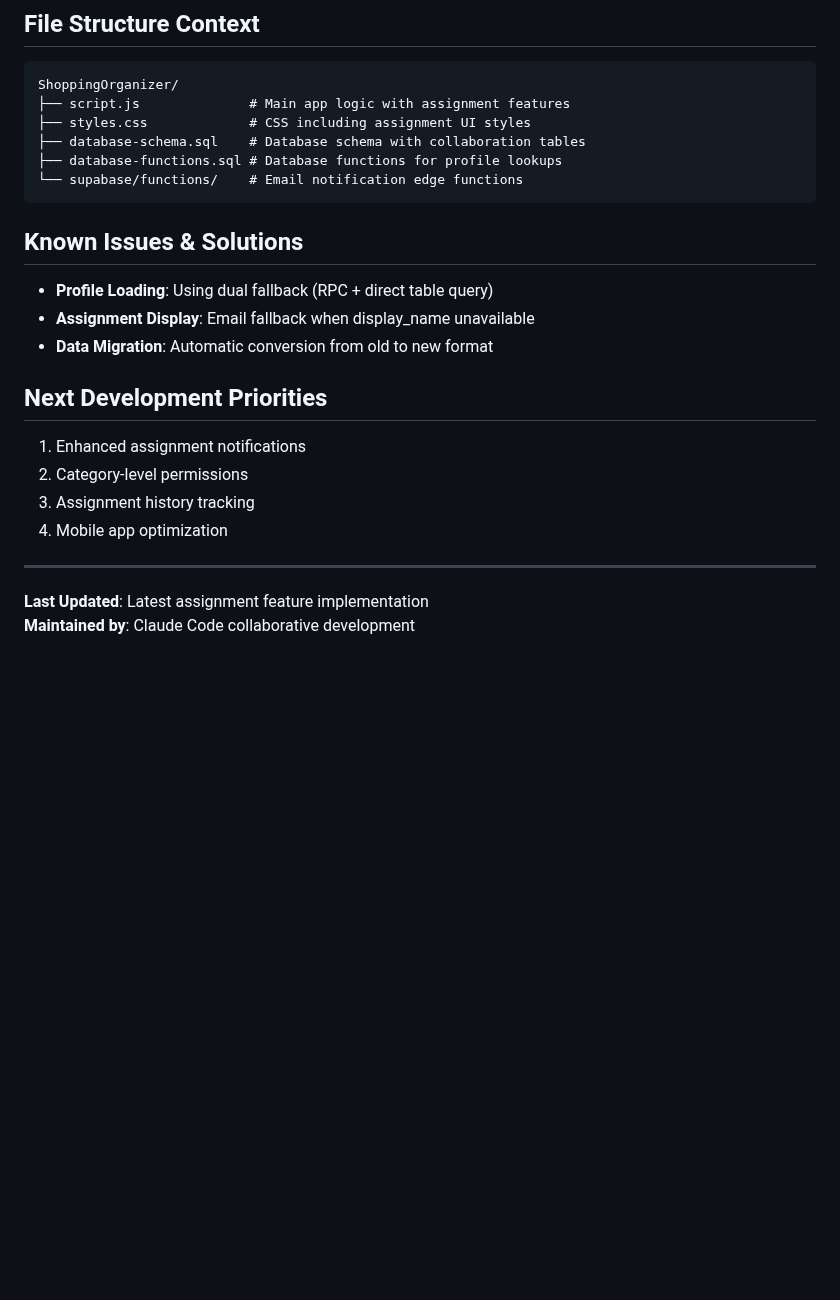
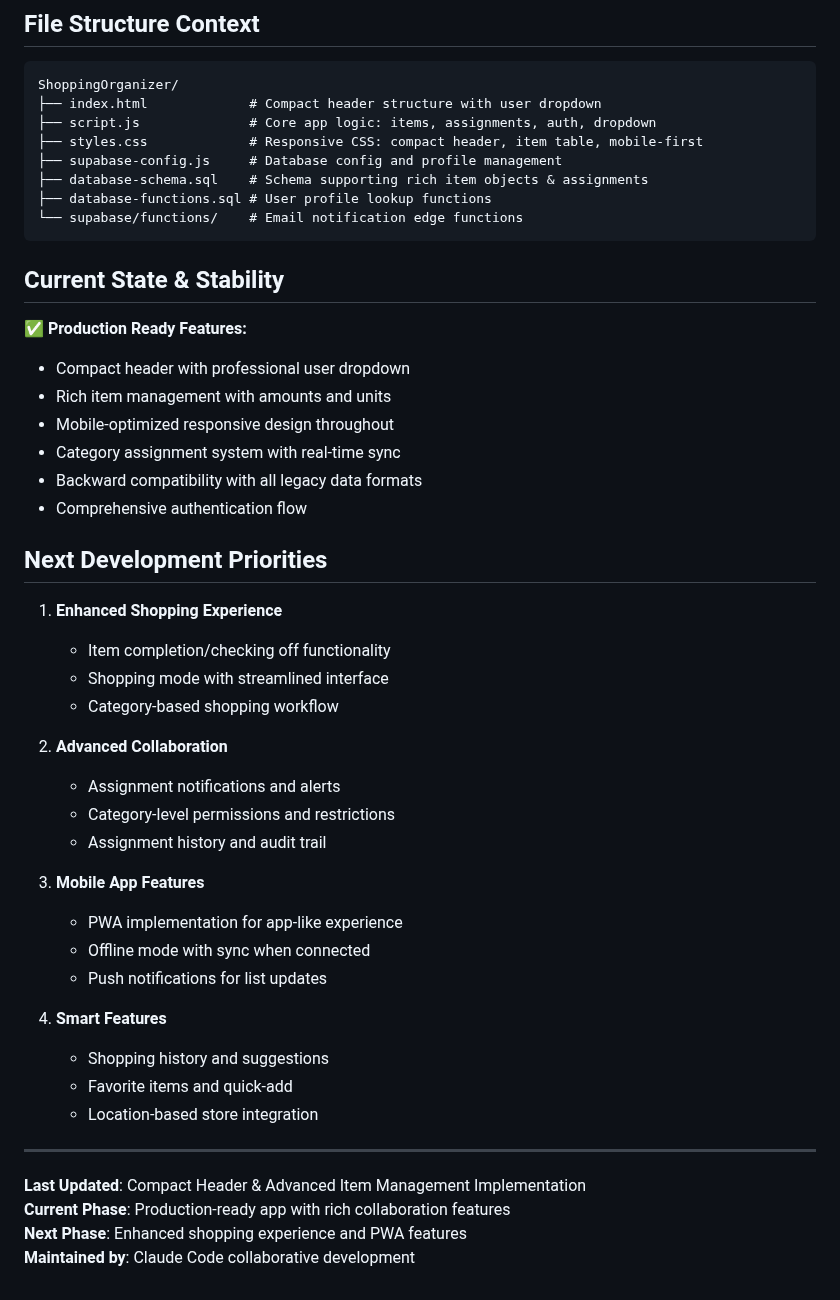
Before and after one commit to TomerIN1/ShoppingOrganizer, a Markdown page: CLAUDE.md, the part around one of its changes. Drawn GitHub-style; blank space fills up the shorter version.

````diff
--- a/CLAUDE.md
+++ b/CLAUDE.md
@@ -121,24 +220,47 @@
 ## File Structure Context
 ```
 ShoppingOrganizer/
-├── script.js              # Main app logic with assignment features
-├── styles.css             # CSS including assignment UI styles
-├── database-schema.sql    # Database schema with collaboration tables
-├── database-functions.sql # Database functions for profile lookups
+├── index.html             # Compact header structure with user dropdown
+├── script.js              # Core app logic: items, assignments, auth, dropdown
+├── styles.css             # Responsive CSS: compact header, item table, mobile-first
+├── supabase-config.js     # Database config and profile management
+├── database-schema.sql    # Schema supporting rich item objects & assignments
+├── database-functions.sql # User profile lookup functions
 └── supabase/functions/    # Email notification edge functions
 ```
 
-## Known Issues & Solutions
-- **Profile Loading**: Using dual fallback (RPC + direct table query)
-- **Assignment Display**: Email fallback when display_name unavailable
-- **Data Migration**: Automatic conversion from old to new format
+## Current State & Stability
+✅ **Production Ready Features:**
+- Compact header with professional user dropdown
+- Rich item management with amounts and units
+- Mobile-optimized responsive design throughout
+- Category assignment system with real-time sync
+- Backward compatibility with all legacy data formats
+- Comprehensive authentication flow
 
 ## Next Development Priorities
-1. Enhanced assignment notifications
-2. Category-level permissions
-3. Assignment history tracking
-4. Mobile app optimization
+1. **Enhanced Shopping Experience**
+   - Item completion/checking off functionality
+   - Shopping mode with streamlined interface
+   - Category-based shopping workflow
+
+2. **Advanced Collaboration**
+   - Assignment notifications and alerts
+   - Category-level permissions and restrictions
+   - Assignment history and audit trail
+
+3. **Mobile App Features**
+   - PWA implementation for app-like experience
+   - Offline mode with sync when connected
+   - Push notifications for list updates
+
+4. **Smart Features**
+   - Shopping history and suggestions
+   - Favorite items and quick-add
+   - Location-based store integration
 
 ---
-**Last Updated**: Latest assignment feature implementation
+**Last Updated**: Compact Header & Advanced Item Management Implementation
+**Current Phase**: Production-ready app with rich collaboration features
+**Next Phase**: Enhanced shopping experience and PWA features
 **Maintained by**: Claude Code collaborative development
````
Also changed, not shown: other parts of CLAUDE.md (+114 -15 lines).
